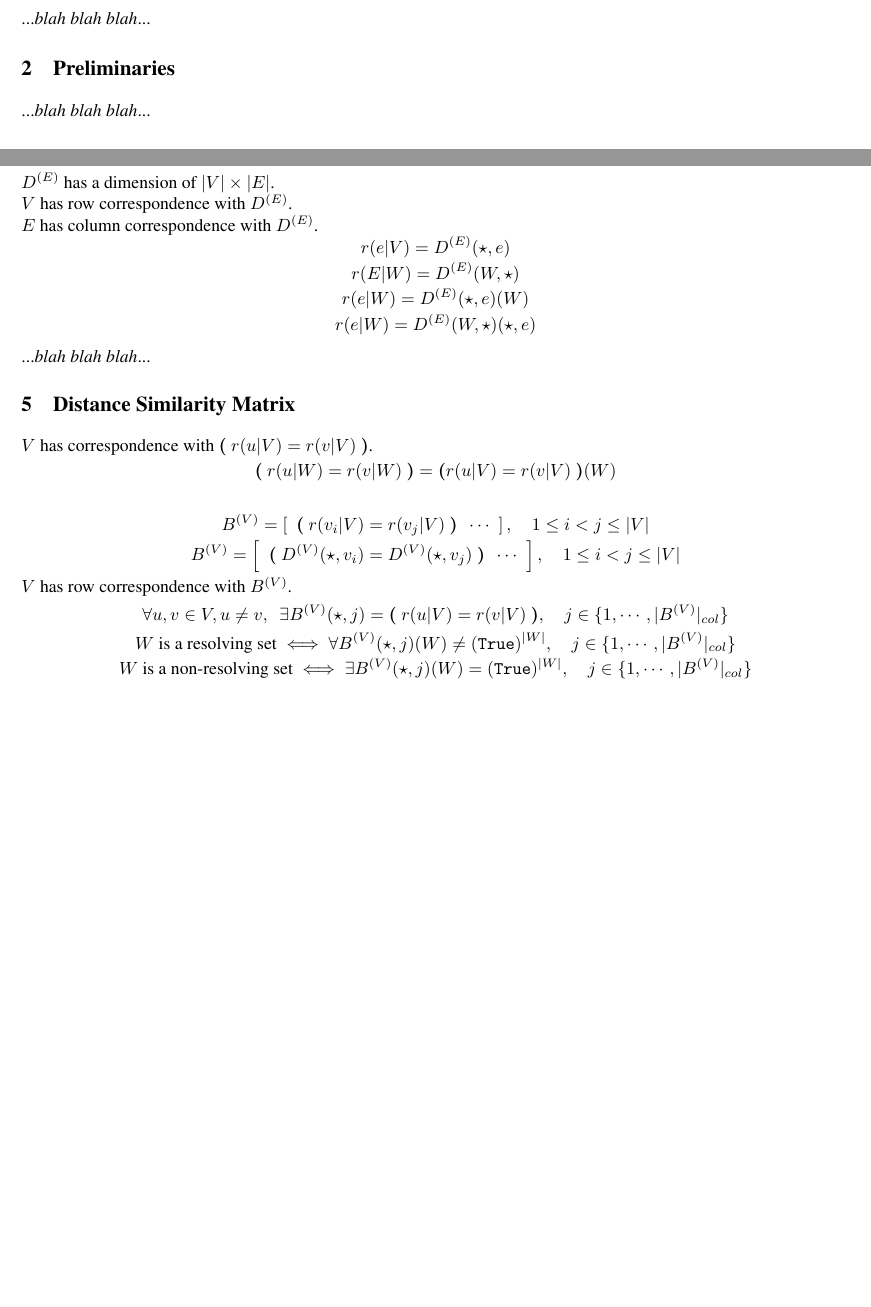
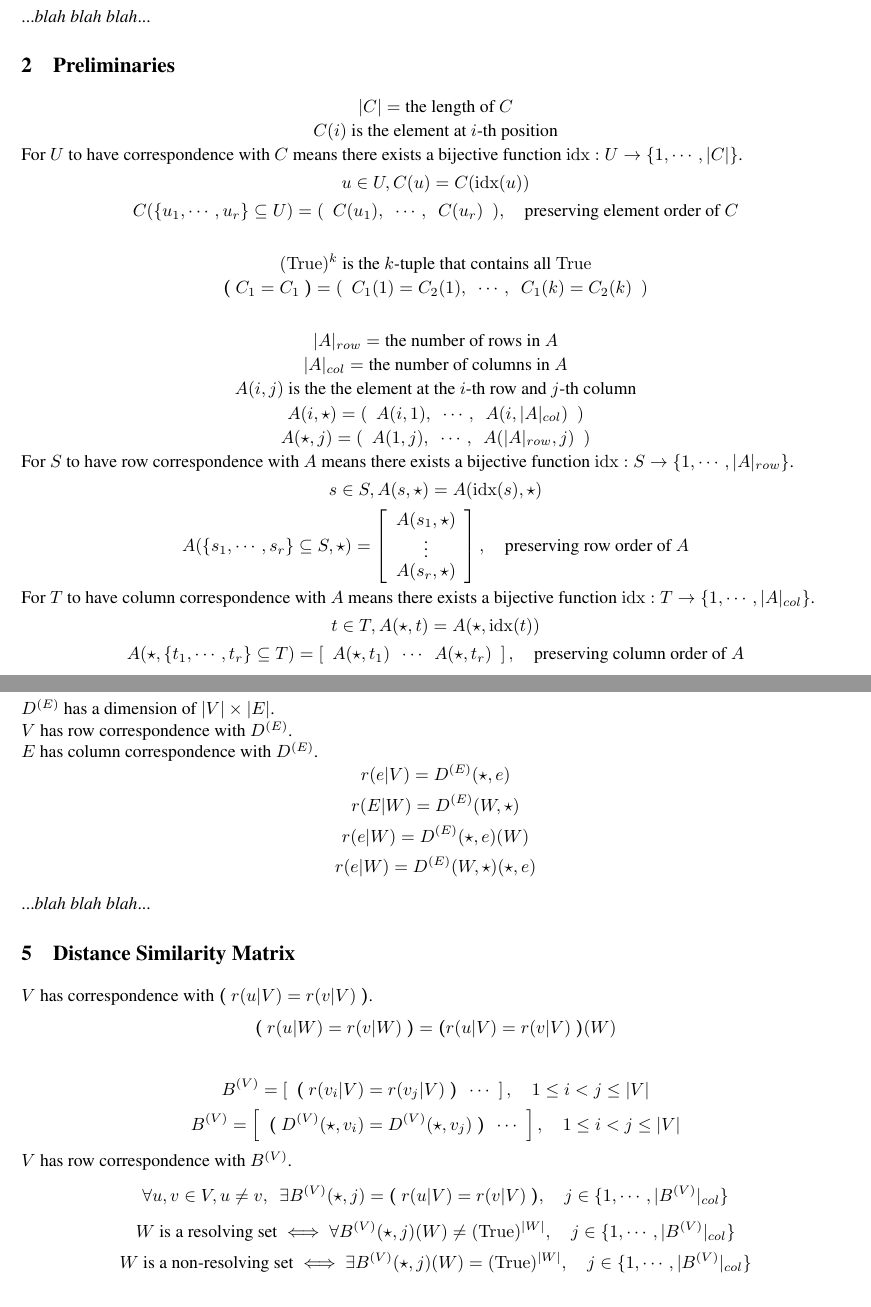
Before and after one commit to fikri-ajiwijaya/metric-dimension.tex, a LaTeX paper (src/main.tex): two parts of pages 1 and 3 of 3 before the commit and two parts of pages 1 and 3 of 4 after it, joined at a grey line, cut so that both start at the same text, the shorter picture padded with empty space. Compiled offline with pdfLaTeX.

Commit message:
Reintroduce preliminaries

```diff
--- a/src/main.tex
+++ b/src/main.tex
@@ -30,6 +30,35 @@
 	...\textit{blah blah blah}...
 
 	\section{Preliminaries}
+
+	\[ |C| = \text{the length of } C \]
+	\[ C(i) \text{ is the element at } i \text{-th position} \]
+	For \(U\) to have correspondence with \(C\) means there exists a bijective function \(\mathrm{idx} : U \to \{1, \cdots, |C|\}\).
+	\[ u \in U, C(u) = C(\mathrm{idx}(u)) \]
+	\[ C(\{u_1, \cdots, u_r\} \subseteq U) = (\enspace C(u_1),\enspace \cdots,\enspace C(u_r)\enspace ), \quad \text{preserving element order of } C \]
+
+	\[ (\mathrm{True})^k \text{ is the } k \text{-tuple that contains all } \mathrm{True} \]
+	\[ \bm{(}\ C_1 = C_1 \ \bm{)} = (\enspace C_1(1) = C_2(1),\enspace \cdots,\enspace C_1(k) = C_2(k)\enspace ) \]
+
+	\[ |A|_{row} = \text{the number of rows in } A \]
+	\[ |A|_{col} = \text{the number of columns in } A \]
+	\[ A(i, j) \text{ is the the element at the } i \text{-th row and } j \text{-th column} \]
+	\[ A(i, \star) = (\enspace A(i, 1),\enspace \cdots,\enspace A(i, |A|_{col})\enspace ) \]
+	\[ A(\star, j) = (\enspace A(1, j),\enspace \cdots,\enspace A(|A|_{row}, j)\enspace ) \]
+	For \(S\) to have row correspondence with \(A\) means there exists a bijective function \(\mathrm{idx} : S \to \{1, \cdots, |A|_{row}\}\).
+	\[ s \in S, A(s, \star) = A(\mathrm{idx}(s), \star) \]
+	\[
+		A(\{s_1, \cdots, s_r\} \subseteq S, \star) = \left[
+		\begin{array}{c}
+			A(s_1, \star) \\
+			\vdots \\
+			A(s_r, \star)
+		\end{array}
+		\right],\quad \text{preserving row order of } A
+	\]
+	For \(T\) to have column correspondence with \(A\) means there exists a bijective function \(\mathrm{idx} : T \to \{1, \cdots, |A|_{col}\}\).
+	\[ t \in T, A(\star, t) = A(\star, \mathrm{idx}(t)) \]
+	\[ A(\star, \{t_1, \cdots, t_r\} \subseteq T) = \left[\enspace A(\star, t_1)\enspace \cdots\enspace A(\star, t_r)\enspace \right],\quad \text{preserving column order of } A \]
 
 	...\textit{blah blah blah}...
 
@@ -130,8 +159,8 @@
 	\[ B^{(V)} = \left[\enspace \bm{(}\ D^{(V)}(\star, v_i) = D^{(V)}(\star, v_j)\ \bm{)} \enspace \cdots\enspace \right],\quad 1 \leq i < j \leq |V| \]
 	\(V\) has row correspondence with \(B^{(V)}\).
 	\[ \forall u, v \in V, u \neq v,\enspace \exists B^{(V)}(\star, j) = \bm{(}\ r(u|V) = r(v|V)\ \bm{)},\quad j \in \{1, \cdots, |B^{(V)}|_{col}\} \]
-	\[ W \text{ is a resolving set} \iff \forall B^{(V)}(\star, j)(W) \neq (\mathtt{True})^{|W|},\quad j \in \{1, \cdots, |B^{(V)}|_{col}\} \]
-	\[ W \text{ is a non-resolving set} \iff \exists B^{(V)}(\star, j)(W) = (\mathtt{True})^{|W|},\quad j \in \{1, \cdots, |B^{(V)}|_{col}\} \]
+	\[ W \text{ is a resolving set} \iff \forall B^{(V)}(\star, j)(W) \neq (\mathrm{True})^{|W|},\quad j \in \{1, \cdots, |B^{(V)}|_{col}\} \]
+	\[ W \text{ is a non-resolving set} \iff \exists B^{(V)}(\star, j)(W) = (\mathrm{True})^{|W|},\quad j \in \{1, \cdots, |B^{(V)}|_{col}\} \]
 
 	\(V\) has correspondence with \(\bm{(}\ r(e|V) = r(f|V)\ \bm{)}\).
 	\[ \bm{(}\ r(e|W) = r(f|W)\ \bm{)} = \bm{(} r(e|V) = r(f|V)\ \bm{)}(W) \]
```
